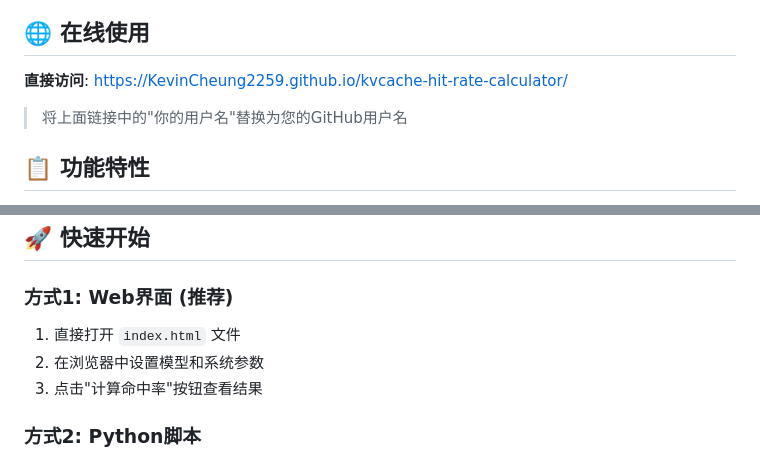
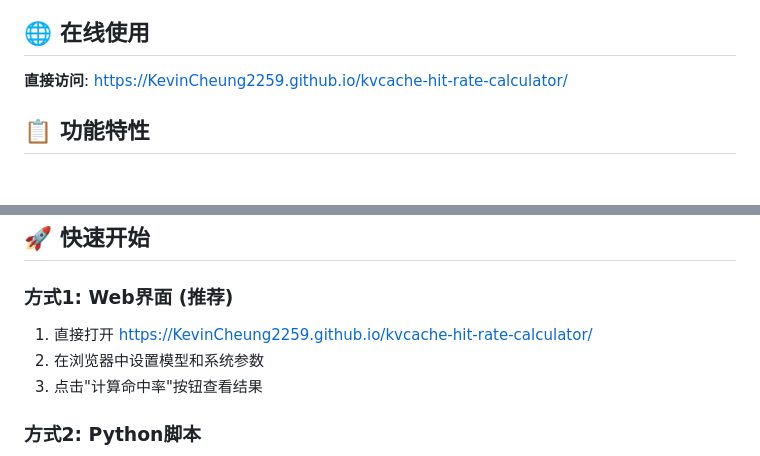
Before and after one commit to KevinCheung2259/kvcache-hit-rate-calculator, a Markdown page: README.md, 2 parts joined by grey strips. GitHub-like rendering; blank space fills up the shorter version.

```diff
--- a/README.md
+++ b/README.md
@@ -2,8 +2,6 @@
 
 ## 🌐 在线使用
 **直接访问**: [https://KevinCheung2259.github.io/kvcache-hit-rate-calculator/](https://KevinCheung2259.github.io/kvcache-hit-rate-calculator/)
-
-> 将上面链接中的"你的用户名"替换为您的GitHub用户名
 
 ## 📋 功能特性
 
@@ -35,7 +33,7 @@ kvcache-hit-rate-calculator/
 
 ### 方式1: Web界面 (推荐)
 
-1. 直接打开 `index.html` 文件
+1. 直接打开 [https://KevinCheung2259.github.io/kvcache-hit-rate-calculator/](https://KevinCheung2259.github.io/kvcache-hit-rate-calculator/)
 2. 在浏览器中设置模型和系统参数
 3. 点击"计算命中率"按钮查看结果
 
```
